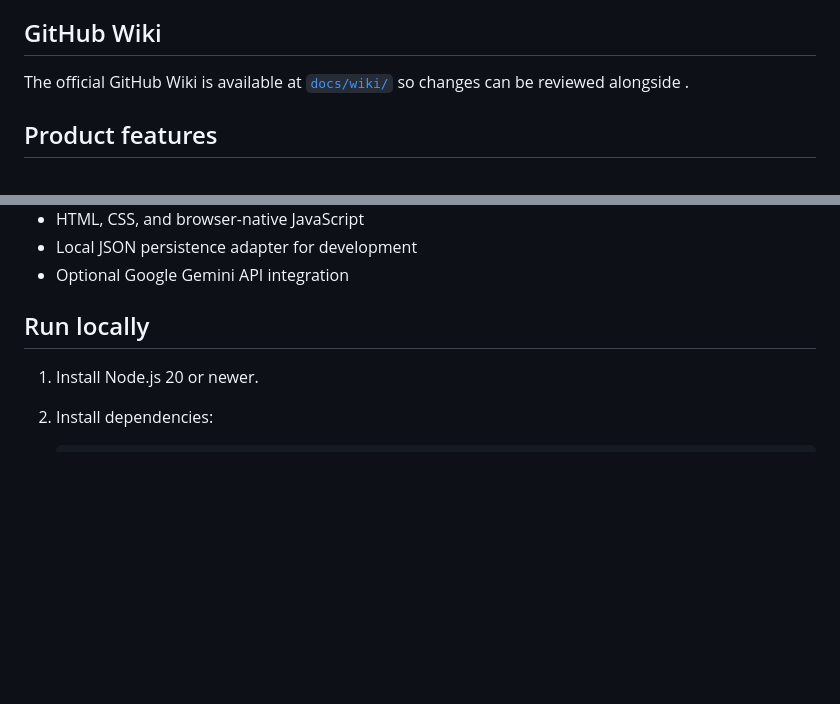
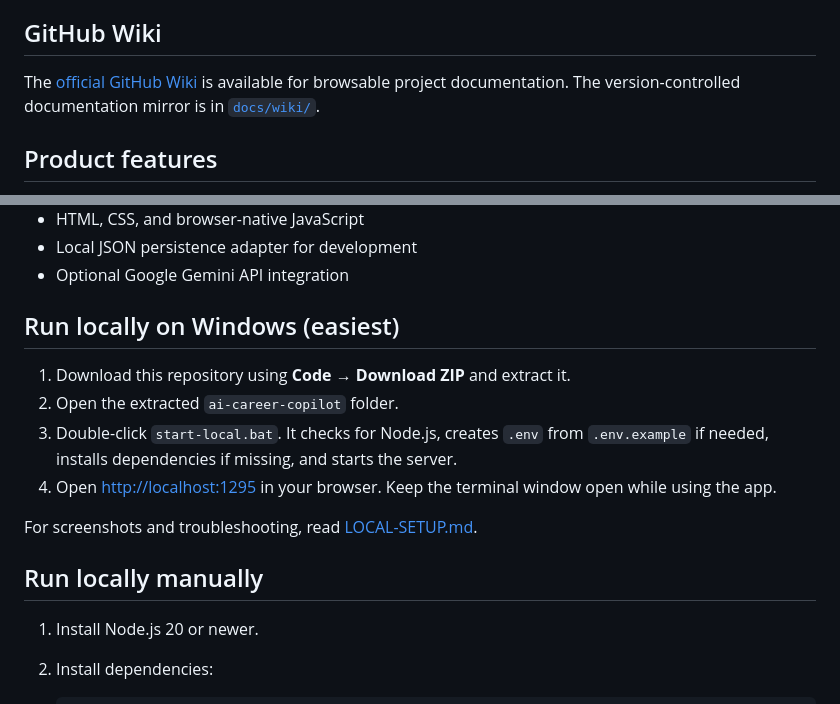
Before and after one commit to Emmy1-tech/ai-career-copilot, a Markdown page: README.md, 2 parts joined by grey strips. GitHub-like rendering; blank space fills up the shorter version.

Commit message:
Add one-click Windows local startup instructions

```diff
--- a/README.md
+++ b/README.md
@@ -4,7 +4,7 @@ AI Career Copilot is a portfolio-quality full-stack career companion for job see
 
 ## GitHub Wiki
 
-The official GitHub Wiki is available at [`docs/wiki/`](docs/wiki/README.md) so changes can be reviewed alongside .
+The [official GitHub Wiki](https://github.com/Emmy1-tech/ai-career-copilot/wiki) is available for browsable project documentation. The version-controlled documentation mirror is in [`docs/wiki/`](docs/wiki/README.md).
 
 ## Product features
 
@@ -25,7 +25,16 @@ The official GitHub Wiki is available at [`docs/wiki/`](docs/wiki/README.md) so
 - Local JSON persistence adapter for development
 - Optional Google Gemini API integration
 
-## Run locally
+## Run locally on Windows (easiest)
+
+1. Download this repository using **Code → Download ZIP** and extract it.
+2. Open the extracted `ai-career-copilot` folder.
+3. Double-click `start-local.bat`. It checks for Node.js, creates `.env` from `.env.example` if needed, installs dependencies if missing, and starts the server.
+4. Open [http://localhost:1295](http://localhost:1295) in your browser. Keep the terminal window open while using the app.
+
+For screenshots and troubleshooting, read [LOCAL-SETUP.md](LOCAL-SETUP.md).
+
+## Run locally manually
 
 1. Install Node.js 20 or newer.
 2. Install dependencies:
```
